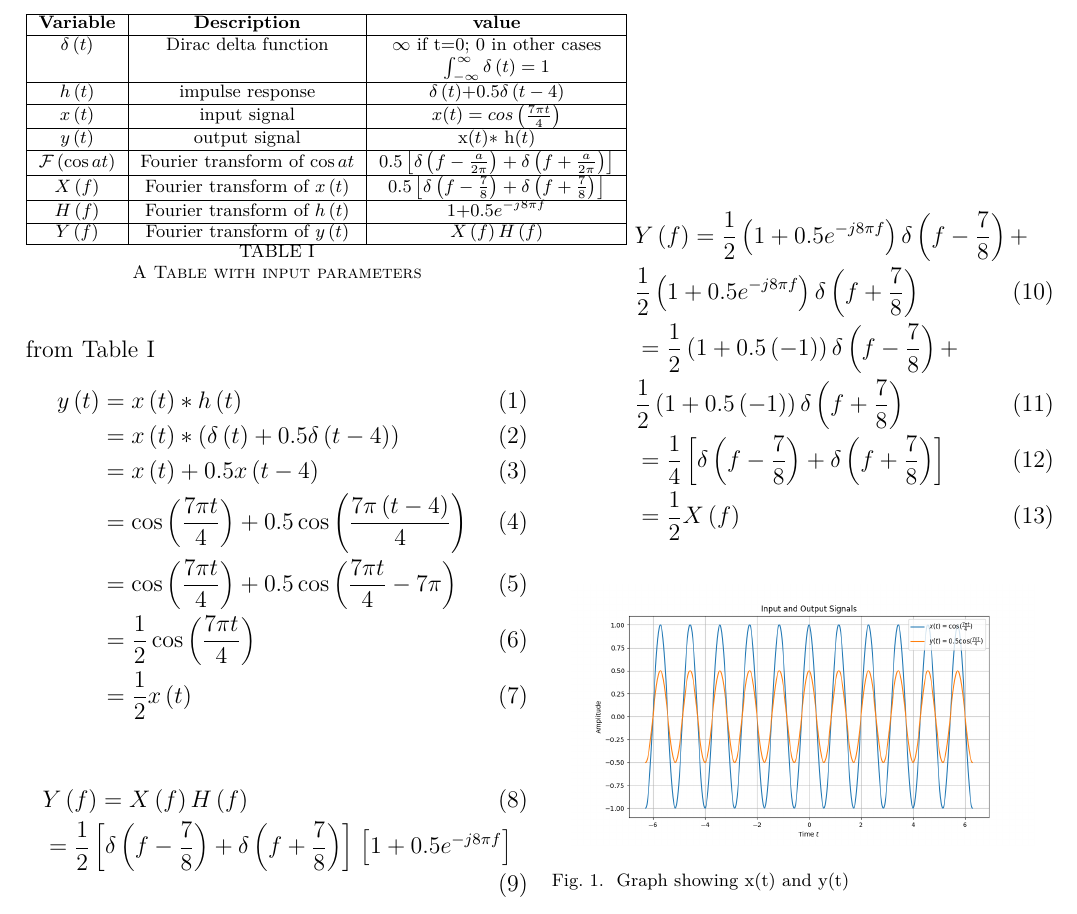
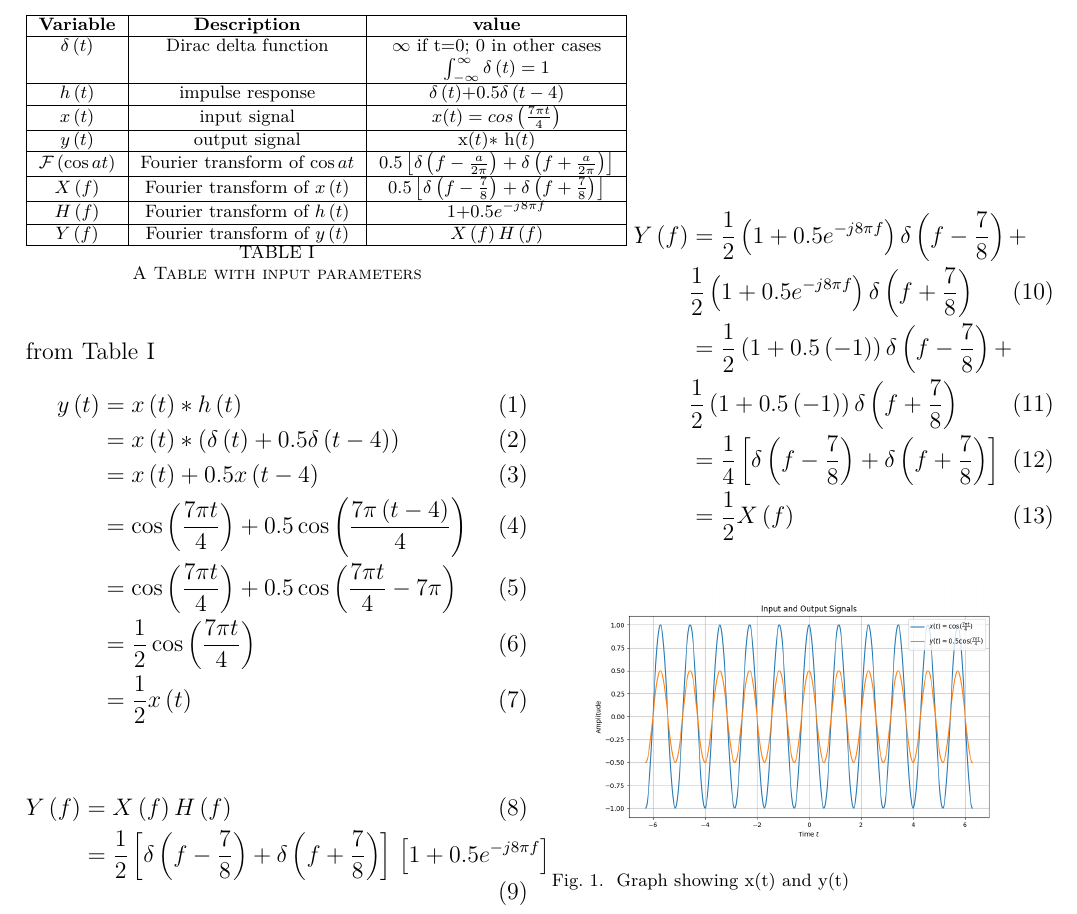
Before and after one commit to AmarnathKarthik286/GATE2023, a LaTeX paper (gate1.tex): part of the page, cut so that both start at the same text. Compiled offline with pdfLaTeX.

Commit message:
Add files via upload

```diff
--- a/gate1.tex
+++ b/gate1.tex
@@ -33,12 +33,12 @@ The impulse response of an LTI system is $h\brak{t}$= $\delta\brak{t}$+0.5$ \del
 \end{align}
 
 \begin{align}
-    &Y\brak{f} = X\brak{f}H\brak{f}\\
+    Y\brak{f} &= X\brak{f}H\brak{f}\\
    &=\frac{1}{2}\sbrak{\delta \brak{f-\frac{7}{8}}+\delta \brak{f+\frac{7}{8}}}\sbrak{1+0.5e^{-j8\pi f}}
          \end{align} \\ \\
  \vspace{7.2cm}
 \begin{align}
-  \hspace{1cm}&Y\brak{f} =\frac{1}{2}\brak{1+0.5e^{-j8\pi f}}\delta \brak{f-\frac{7}{8}}+\nonumber\\
+  \hspace{1.2cm}Y\brak{f} &=\frac{1}{2}\brak{1+0.5e^{-j8\pi f}}\delta \brak{f-\frac{7}{8}}+\nonumber\\
    &\frac{1}{2}\brak{1+0.5e^{-j8\pi f}}\delta \brak{f+\frac{7}{8}}\\
    &=\frac{1}{2}\brak{1+0.5\brak{-1}}\delta \brak{f-\frac{7}{8}}+\nonumber\\
    &\frac{1}{2}\brak{1+0.5\brak{-1}}\delta \brak{f+\frac{7}{8}}\\
```
Also changed, not shown: gate1.pdf, 1 other file.
